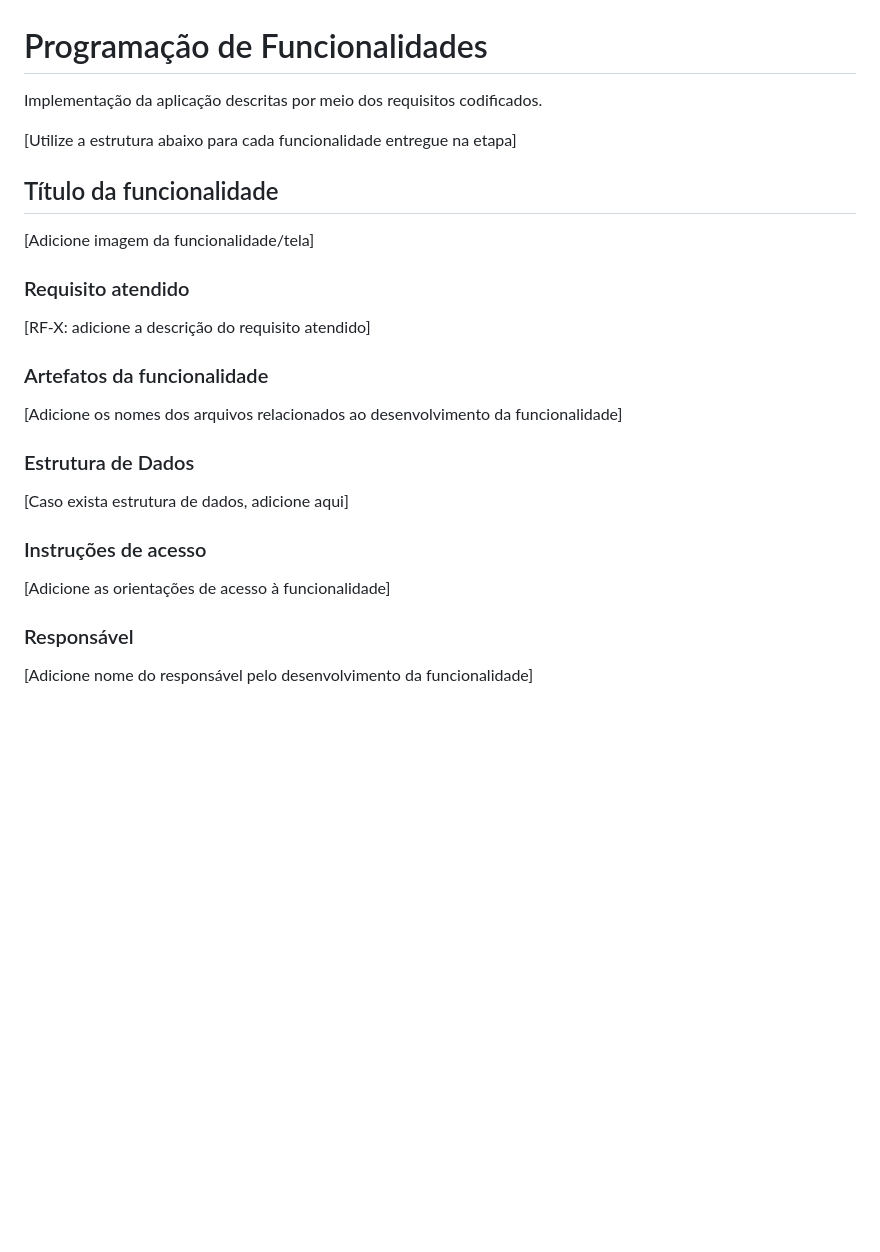
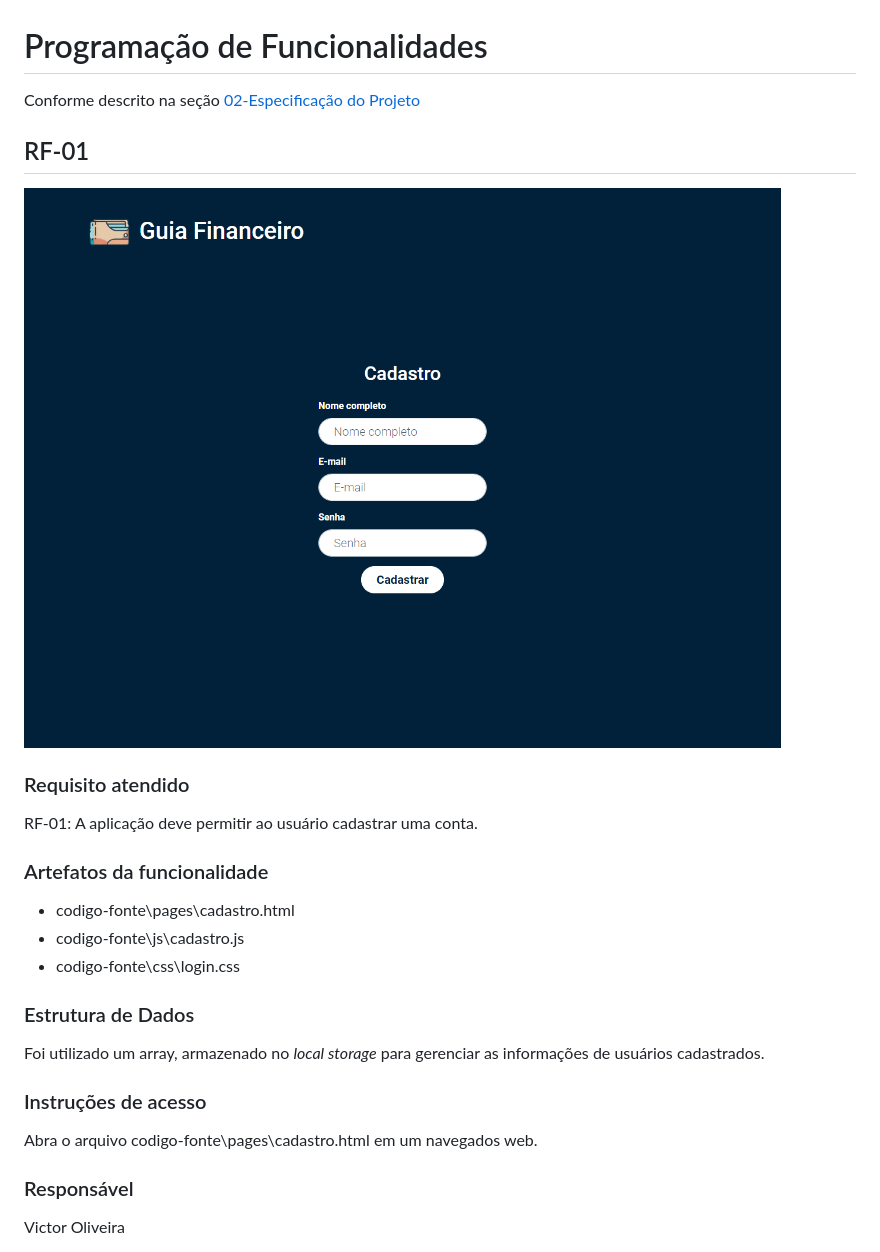
Before and after one commit to ICEI-PUC-Minas-PMV-ADS/pmv-ads-2023-2-e1-proj-web-t8-pmv-ads-2023-2-e1-projguiafinanceiro, a Markdown page: documentos/06-Programação de Funcionalidades.md, the part around the change printed below. Drawn GitHub-style; pictures changed too: documentos/img/cadastro.png (added); blank space fills up the shorter version.

```diff
--- a/documentos/06-Programação de Funcionalidades.md
+++ b/documentos/06-Programação de Funcionalidades.md
@@ -1,30 +1,30 @@
 # Programação de Funcionalidades
 
-Implementação da aplicação descritas por meio dos requisitos codificados.
+Conforme descrito na seção [02-Especificação do Projeto](./02-Especificação%20do%20Projeto.md)
 
-[Utilize a estrutura abaixo para cada funcionalidade entregue na etapa]
+## RF-01
 
-## Título da funcionalidade
-
-[Adicione imagem da funcionalidade/tela]
+![Cadastro do usuário](./img/cadastro.png "Cadastro do usuário")
 
 ### Requisito atendido
 
-[RF-X: adicione a descrição do requisito atendido]
+RF-01: A aplicação deve permitir ao usuário cadastrar uma conta.
 
 ### Artefatos da funcionalidade
 
-[Adicione os nomes dos arquivos relacionados ao desenvolvimento da funcionalidade]
+* codigo-fonte\pages\cadastro.html
+* codigo-fonte\js\cadastro.js
+* codigo-fonte\css\login.css
 
 ### Estrutura de Dados
 
-[Caso exista estrutura de dados, adicione aqui]
+Foi utilizado um array, armazenado no *local storage* para gerenciar as informações de usuários cadastrados.
 
 ### Instruções de acesso
 
-[Adicione as orientações de acesso à funcionalidade]
+Abra o arquivo codigo-fonte\pages\cadastro.html em um navegados web.
 
 ### Responsável
 
-[Adicione nome do responsável pelo desenvolvimento da funcionalidade]
+Victor Oliveira
 
```
Also changed, not shown: other parts of documentos/06-Programação de Funcionalidades.md (+25 -6 lines), documentos/05-Template padrão da Aplicação.md (+11 -8 lines), documentos/img/template-dicas.png (added), documentos/img/template-login.png (added), 1 other file.
